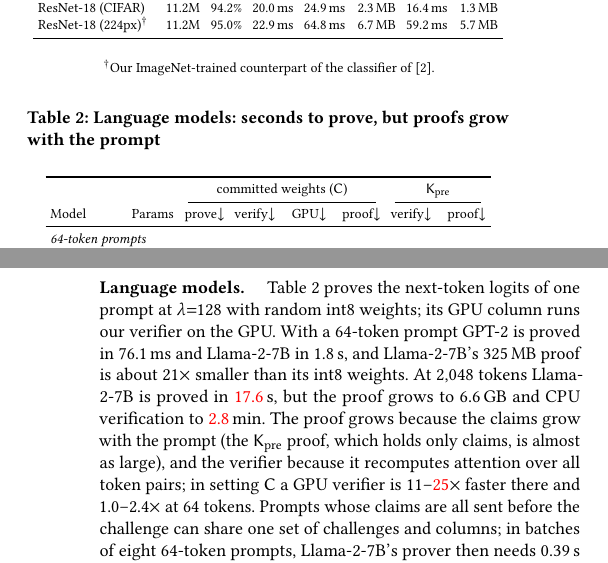
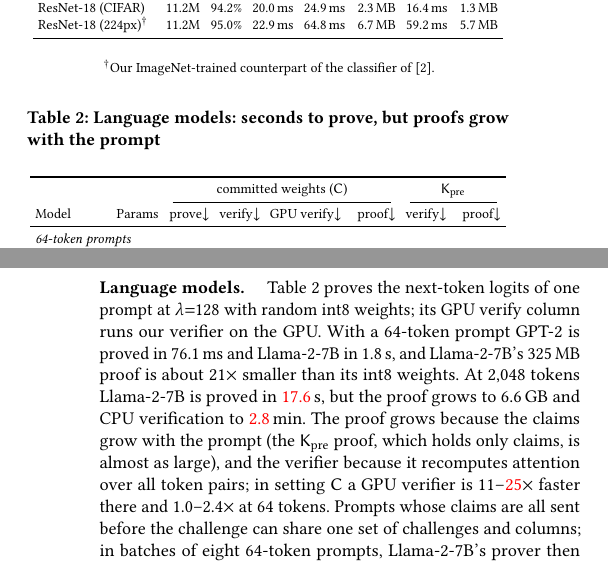
Before and after one commit to flikhamud45/amina-project, a LaTeX paper (report/main.tex): two parts of the columns of pages 6 and 7 of 9, joined at a grey line, cut so that both start at the same text. Compiled offline with pdfLaTeX.

Commit message:
paper: Table 2's GPU column is headed "GPU verify"
Co-Authored-By: Claude Opus 5.5 <noreply@anthropic.com>

```diff
--- a/report/main.tex
+++ b/report/main.tex
@@ -666,7 +666,7 @@ CIFAR models and 1.7$\times$ smaller for the 224-pixel ResNet.
     \toprule
     & & \multicolumn{4}{c}{committed weights ($\sC$)} & \multicolumn{2}{c}{$\Kpre$} \\
     \cmidrule(lr){3-6}\cmidrule(lr){7-8}
-    Model & Params & prove$\downarrow$ & verify$\downarrow$ & GPU$\downarrow$ & proof$\downarrow$ & verify$\downarrow$ & proof$\downarrow$ \\
+    Model & Params & prove$\downarrow$ & verify$\downarrow$ & GPU verify$\downarrow$ & proof$\downarrow$ & verify$\downarrow$ & proof$\downarrow$ \\
     \midrule
     \multicolumn{8}{l}{\emph{64-token prompts}} \\
     \input{tables/llm.tex}
@@ -674,7 +674,7 @@ CIFAR models and 1.7$\times$ smaller for the 224-pixel ResNet.
 \end{table}
 
 \para{Language models.} Table~\ref{tab:llm} proves the next-token logits of one prompt at
-$\lambda{=}128$ with random int8 weights; its GPU column runs our verifier on the GPU. With a
+$\lambda{=}128$ with random int8 weights; its GPU verify column runs our verifier on the GPU. With a
 64-token prompt GPT-2 is proved in 76.1\,ms and Llama-2-7B in
 1.8\,s, and Llama-2-7B's 325\,MB proof is about 21$\times$ smaller than its
 int8 weights. At 2{,}048 tokens Llama-2-7B is proved in \pending{17.6}\,s, but the proof grows to
```
Also changed, not shown: report/main.pdf.
